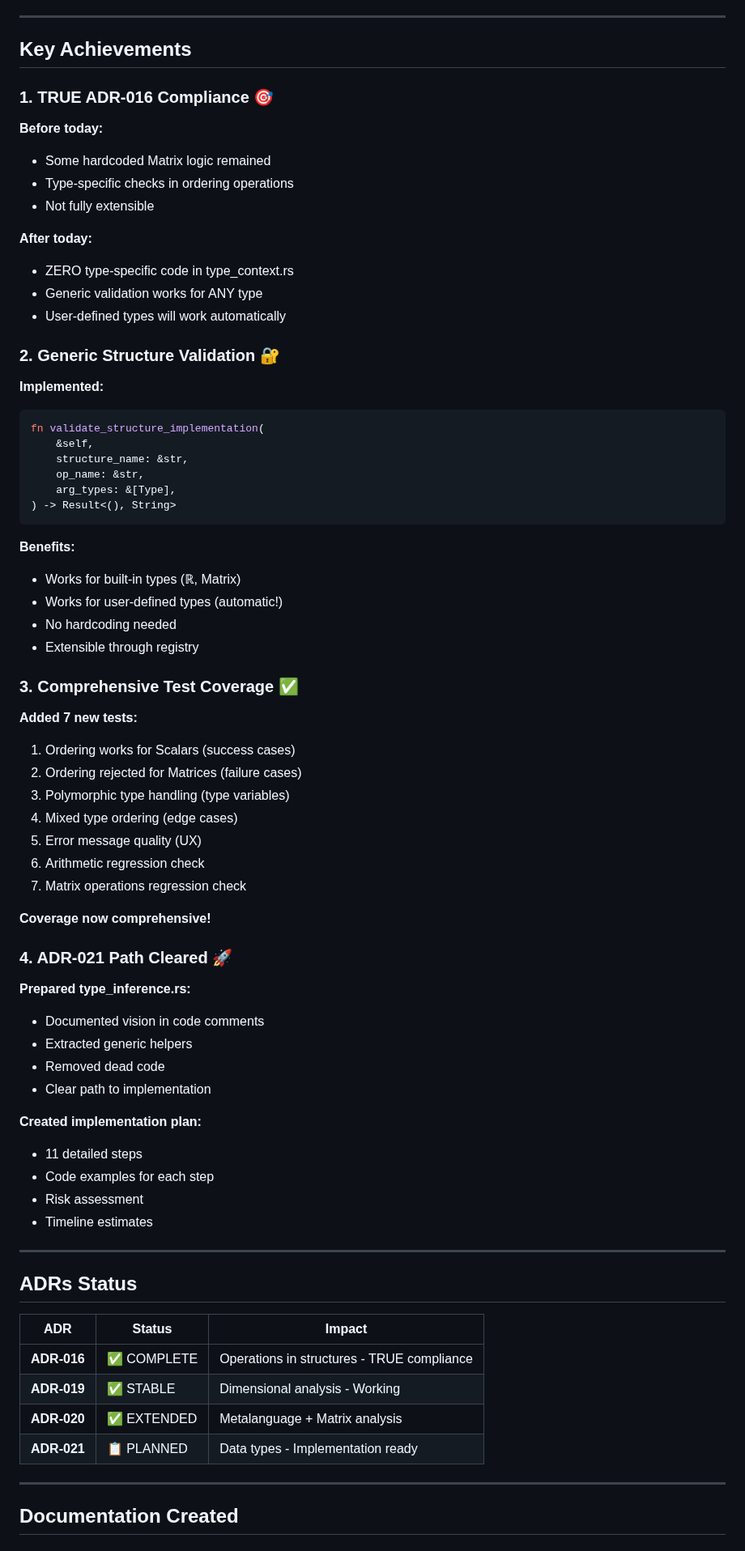
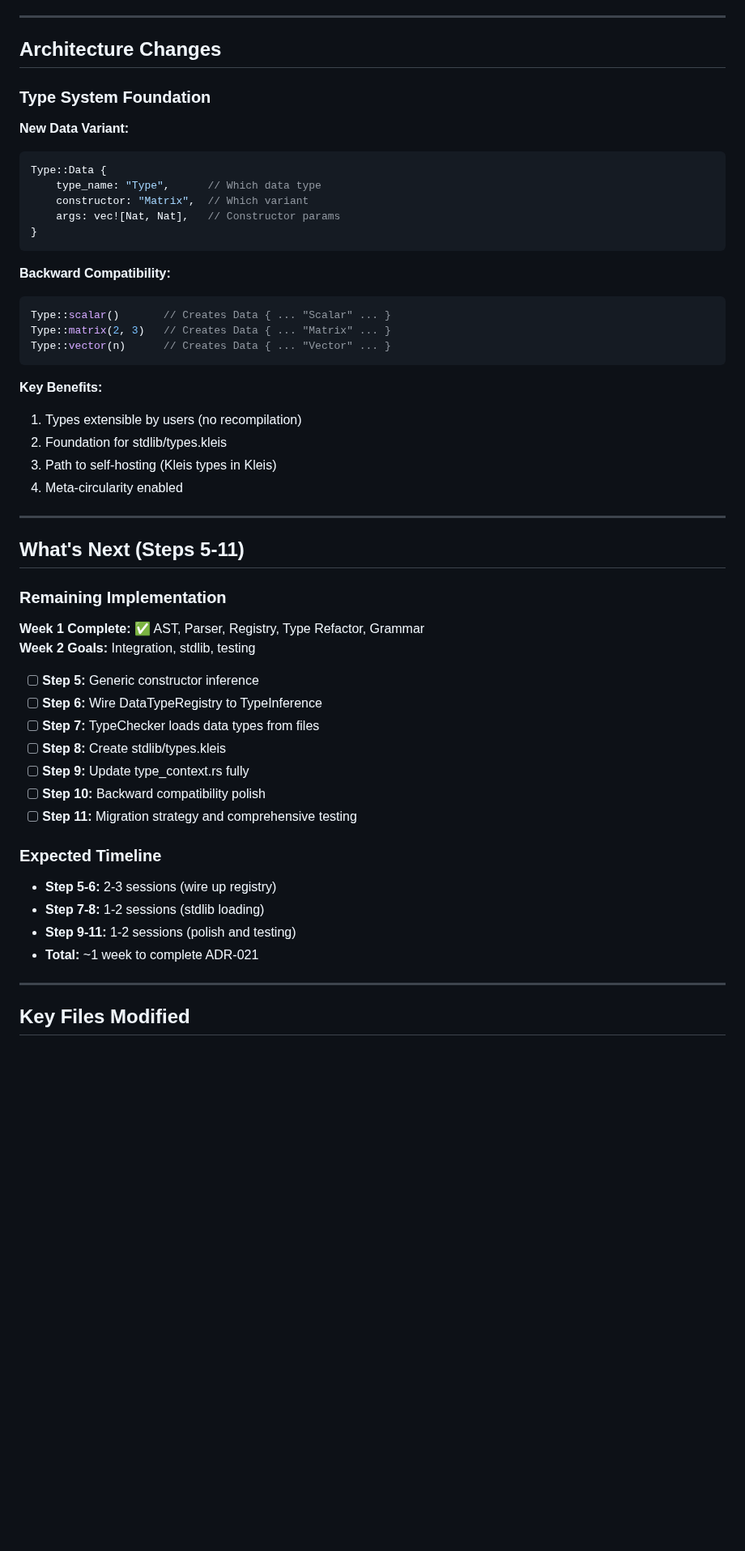
Before and after one commit to eatikrh/kleis, a Markdown page: docs/session-2024-12-08/SESSION_SUMMARY.md, the part around one of its changes. Shown at 81% size. Rendered like a GitHub page; blank space fills up the shorter version.

````diff
--- a/docs/session-2024-12-08/SESSION_SUMMARY.md
+++ b/docs/session-2024-12-08/SESSION_SUMMARY.md
@@ -82,77 +128,56 @@
 
 ---
 
-## Key Achievements
+## Architecture Changes
 
-### **1. TRUE ADR-016 Compliance** 🎯
+### Type System Foundation
 
-**Before today:**
-- Some hardcoded Matrix logic remained
-- Type-specific checks in ordering operations
-- Not fully extensible
-
-**After today:**
-- ZERO type-specific code in type_context.rs
-- Generic validation works for ANY type
-- User-defined types will work automatically
-
-### **2. Generic Structure Validation** 🔐
-
-**Implemented:**
+**New Data Variant:**
 ```rust
-fn validate_structure_implementation(
-    &self,
-    structure_name: &str,
-    op_name: &str,
-    arg_types: &[Type],
-) -> Result<(), String>
+Type::Data {
+    type_name: "Type",      // Which data type
+    constructor: "Matrix",  // Which variant
+    args: vec![Nat, Nat],   // Constructor params
+}
 ```
 
-**Benefits:**
-- Works for built-in types (ℝ, Matrix)
-- Works for user-defined types (automatic!)
-- No hardcoding needed
-- Extensible through registry
+**Backward Compatibility:**
+```rust
+Type::scalar()       // Creates Data { ... "Scalar" ... }
+Type::matrix(2, 3)   // Creates Data { ... "Matrix" ... }
+Type::vector(n)      // Creates Data { ... "Vector" ... }
+```
 
-### **3. Comprehensive Test Coverage** ✅
-
-**Added 7 new tests:**
-1. Ordering works for Scalars (success cases)
-2. Ordering rejected for Matrices (failure cases)
-3. Polymorphic type handling (type variables)
-4. Mixed type ordering (edge cases)
-5. Error message quality (UX)
-6. Arithmetic regression check
-7. Matrix operations regression check
-
-**Coverage now comprehensive!**
-
-### **4. ADR-021 Path Cleared** 🚀
-
-**Prepared type_inference.rs:**
-- Documented vision in code comments
-- Extracted generic helpers
-- Removed dead code
-- Clear path to implementation
-
-**Created implementation plan:**
-- 11 detailed steps
-- Code examples for each step
-- Risk assessment
-- Timeline estimates
+**Key Benefits:**
+1. Types extensible by users (no recompilation)
+2. Foundation for stdlib/types.kleis
+3. Path to self-hosting (Kleis types in Kleis)
+4. Meta-circularity enabled
 
 ---
 
-## ADRs Status
+## What's Next (Steps 5-11)
 
-| ADR | Status | Impact |
-|-----|--------|--------|
-| **ADR-016** | ✅ COMPLETE | Operations in structures - TRUE compliance |
-| **ADR-019** | ✅ STABLE | Dimensional analysis - Working |
-| **ADR-020** | ✅ EXTENDED | Metalanguage + Matrix analysis |
-| **ADR-021** | 📋 PLANNED | Data types - Implementation ready |
+### Remaining Implementation
+
+**Week 1 Complete:** ✅ AST, Parser, Registry, Type Refactor, Grammar
+**Week 2 Goals:** Integration, stdlib, testing
+
+- [ ] **Step 5:** Generic constructor inference
+- [ ] **Step 6:** Wire DataTypeRegistry to TypeInference
+- [ ] **Step 7:** TypeChecker loads data types from files
+- [ ] **Step 8:** Create stdlib/types.kleis
+- [ ] **Step 9:** Update type_context.rs fully
+- [ ] **Step 10:** Backward compatibility polish
+- [ ] **Step 11:** Migration strategy and comprehensive testing
+
+### Expected Timeline
+- **Step 5-6:** 2-3 sessions (wire up registry)
+- **Step 7-8:** 1-2 sessions (stdlib loading)
+- **Step 9-11:** 1-2 sessions (polish and testing)
+- **Total:** ~1 week to complete ADR-021
 
 ---
 
-## Documentation Created
+## Key Files Modified
 
````
Also changed, not shown: other parts of docs/session-2024-12-08/SESSION_SUMMARY.md (+255 -197 lines).
